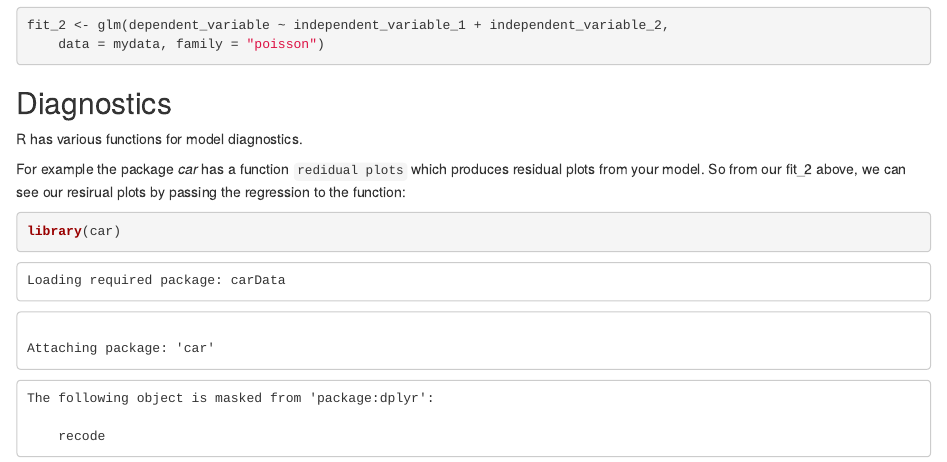
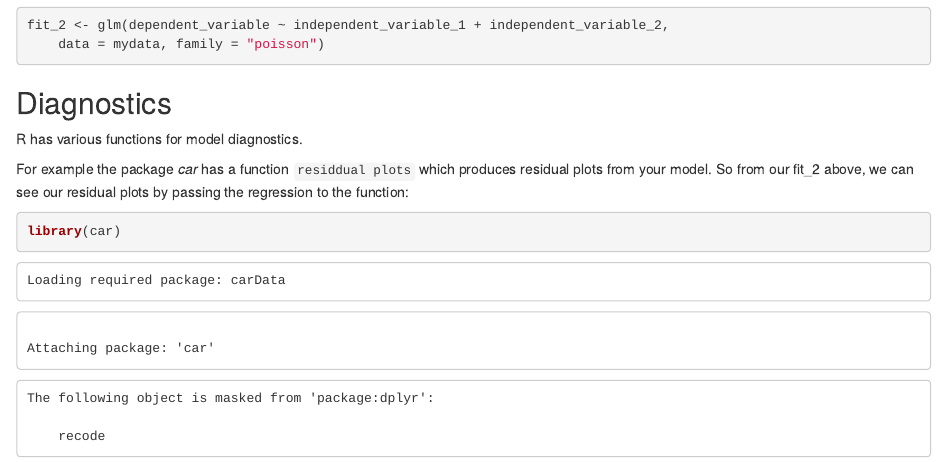
Before and after one commit to rcatlord/GSinR, an R Markdown document (modules/model/exercises/model_data.Rmd): the page in a window 1100 px wide, from 10580 px down. Rendered offline with R 4.5, knitr and Pandoc, with nearby package versions; some code elsewhere in the file could not run offline; the gapminder table comes from the copy in Python's plotly package.

Commit message:
Update model_data.Rmd

````diff
--- a/modules/model/exercises/model_data.Rmd
+++ b/modules/model/exercises/model_data.Rmd
@@ -429,7 +429,7 @@ fit_2 <- glm(dependent_variable ~ independent_variable_1 + independent_variable_
 
 R has various functions for model diagnostics.
 
-For example the package *car* has a function `redidual plots` which produces residual plots from your model. So from our fit_2 above, we can see our resirual plots by passing the regression to the function:
+For example the package *car* has a function `residdual plots` which produces residual plots from your model. So from our fit_2 above, we can see our residual plots by passing the regression to the function:
 
 ```{r}
 library(car)
````
